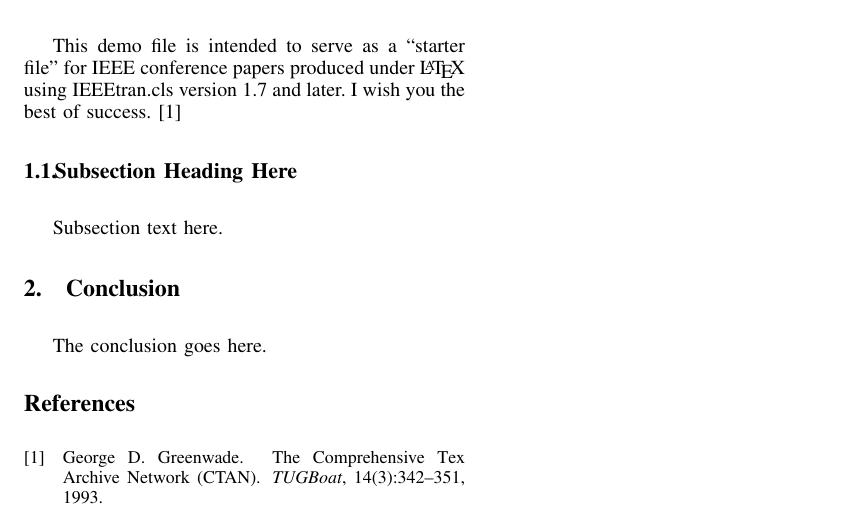
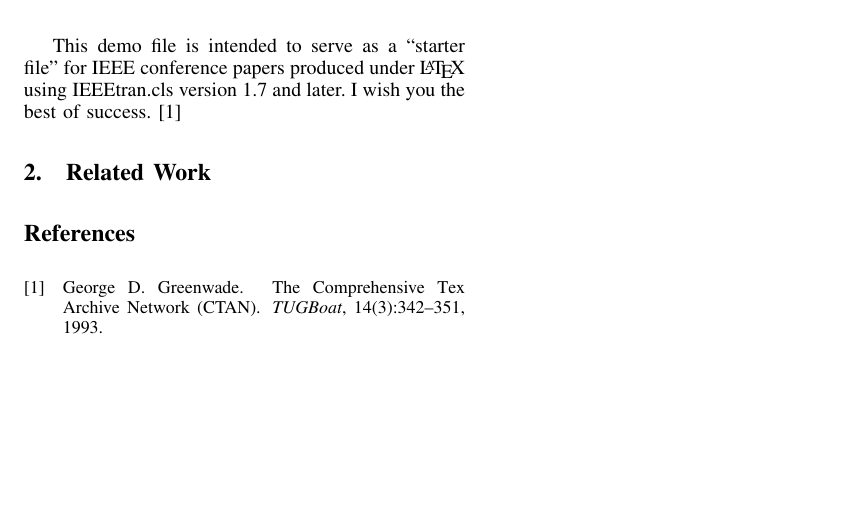
Before and after one commit to arunjvs/HTMLToSlides, a LaTeX paper (mid-report/latex/report.tex): part of the page, cut so that both start at the same text, the shorter picture padded with empty space. Compiled offline with pdfLaTeX.

Commit message:
starting related work

```diff
--- a/mid-report/latex/report.tex
+++ b/mid-report/latex/report.tex
@@ -54,12 +54,8 @@ IEEEtran.cls version 1.7 and later.
 % (should never be an issue)
 I wish you the best of success. \cite{test}
 
-\subsection{Subsection Heading Here}
-Subsection text here.
+\section{Related Work}
 
-
-\section{Conclusion}
-The conclusion goes here.
 
 {\small
 \bibliographystyle{plain}
```
Also changed, not shown: mid-report/latex/Makefile.
